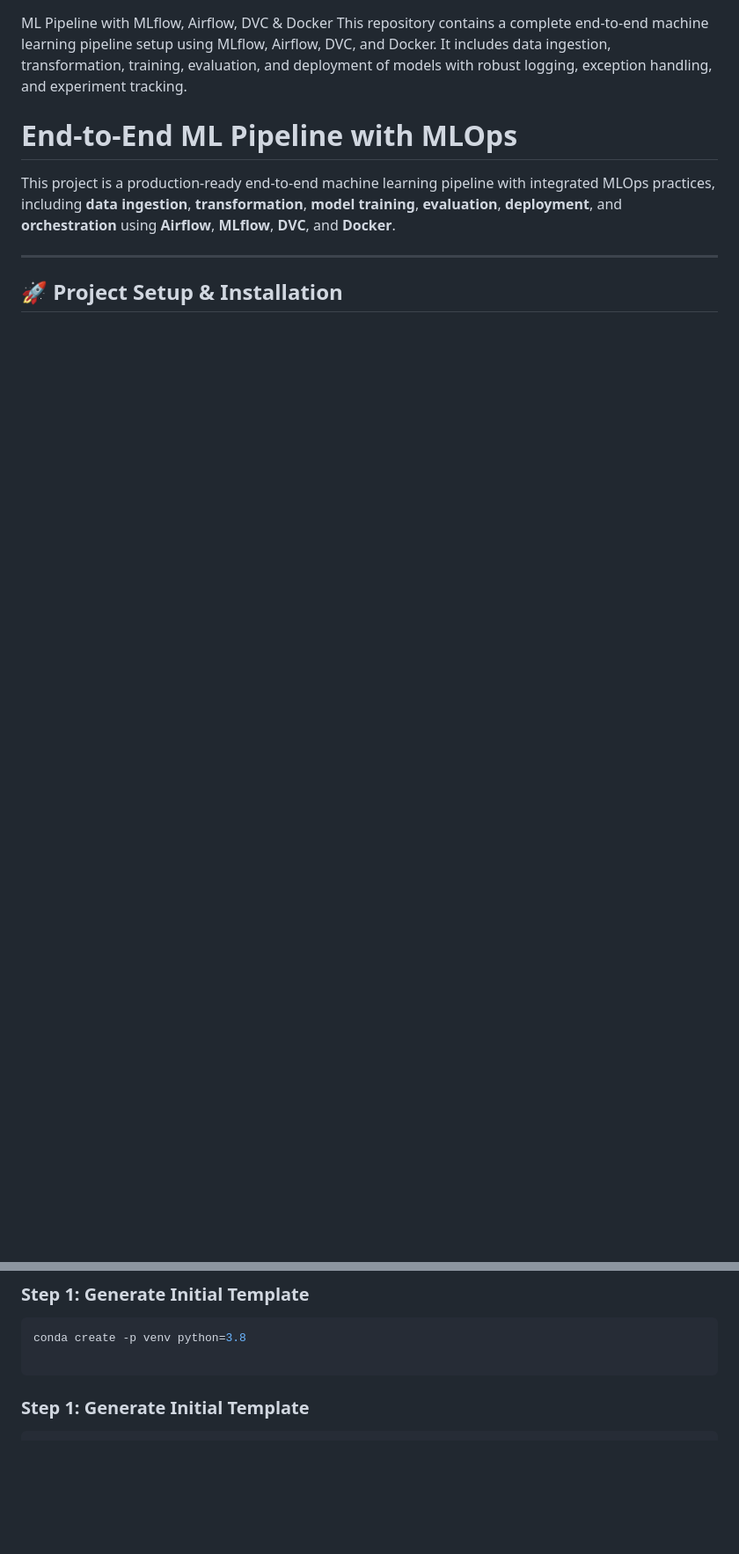
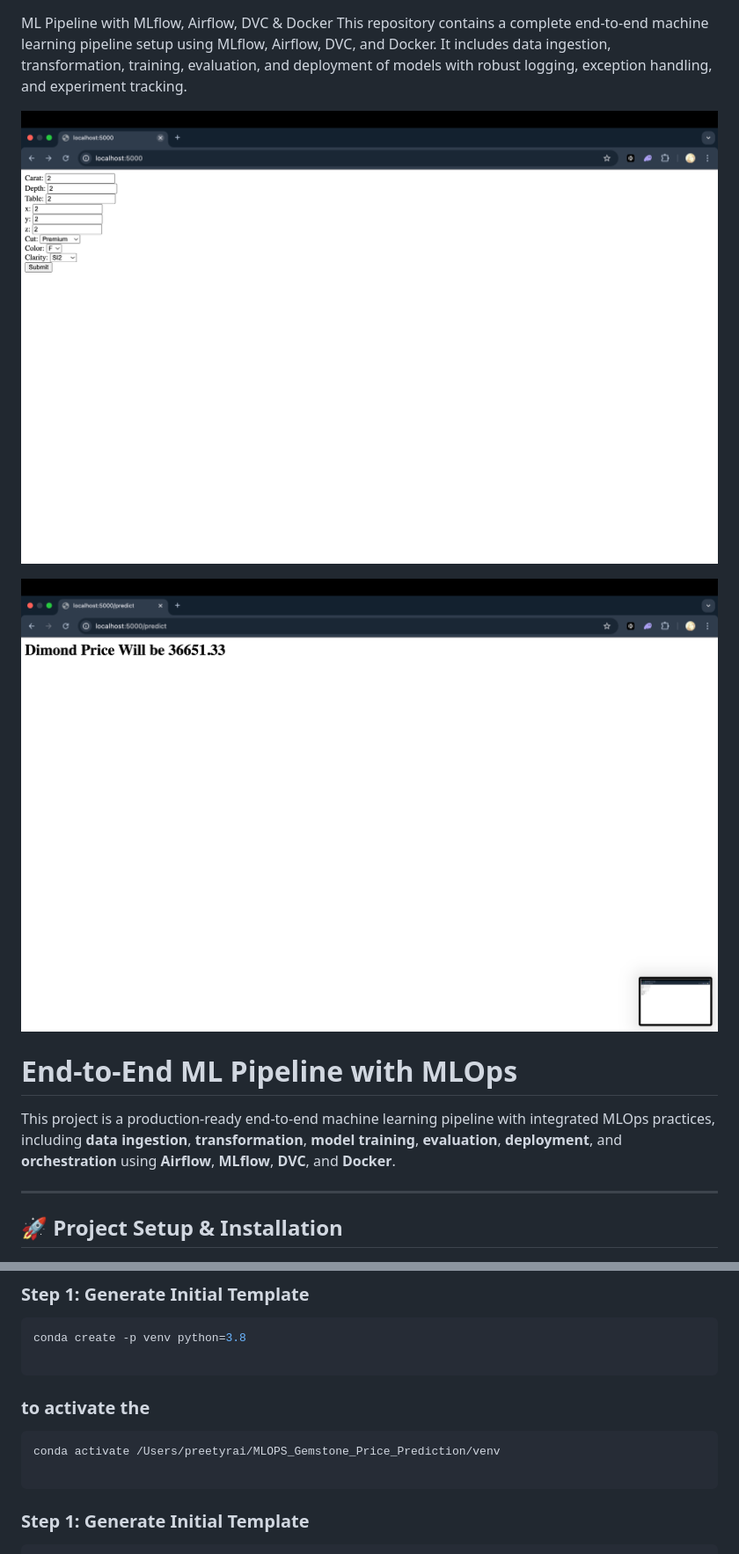
Before and after one commit to drpreetyrai/MLOPS_Gemstone_Price_Prediction, a Markdown page: README.md, 2 parts joined by grey strips. Shown: that part at 88% size. Rendered like a GitHub page; pictures changed too: img1.png (added), img2.png (added); blank space fills up the shorter version.

````diff
--- a/README.md
+++ b/README.md
@@ -1,7 +1,10 @@
 ML Pipeline with MLflow, Airflow, DVC & Docker
 This repository contains a complete end-to-end machine learning pipeline setup using MLflow, Airflow, DVC, and Docker. It includes data ingestion, transformation, training, evaluation, and deployment of models with robust logging, exception handling, and experiment tracking.
 
+![alt text](img1.png)
 
+
+![alt text](img2.png)
 
 #  End-to-End ML Pipeline with MLOps
 
@@ -17,6 +20,12 @@ conda create -p venv python=3.8
 
 ```
 
+### to activate the
+
+```bash
+conda activate /Users/preetyrai/MLOPS_Gemstone_Price_Prediction/venv
+
+```
 
 ### Step 1: Generate Initial Template
 ```bash
````
Also changed, not shown: 3 other files.
